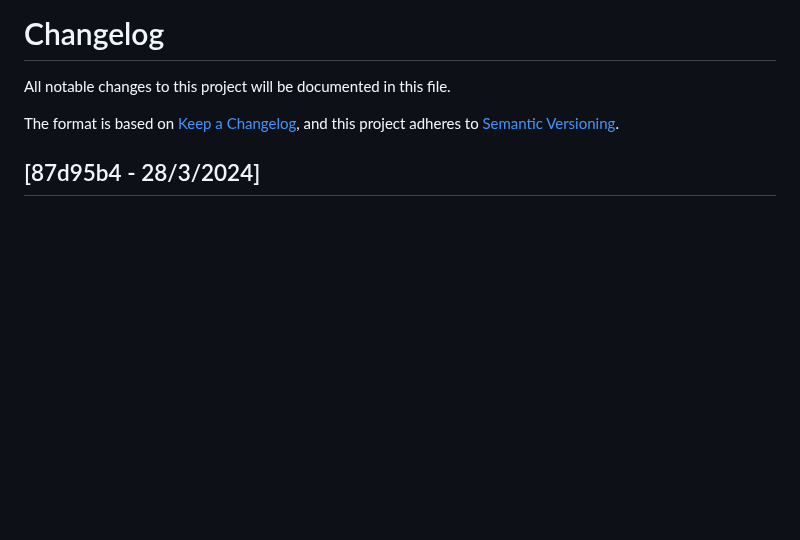
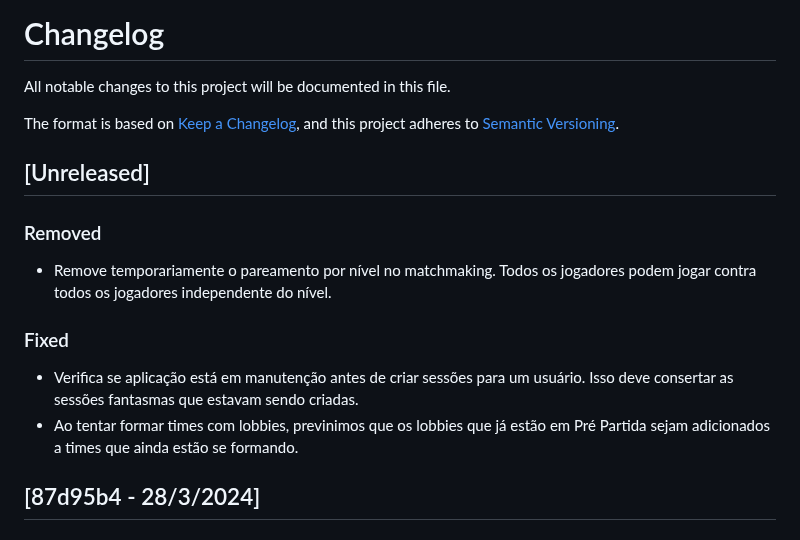
Before and after one commit to reloadclub-gg/reload-backend, a Markdown page: CHANGELOG.md, the part around the change. GitHub-like rendering; blank space fills up the shorter version.

Commit message:
update changelog

```diff
--- a/CHANGELOG.md
+++ b/CHANGELOG.md
@@ -4,6 +4,17 @@ All notable changes to this project will be documented in this file.
 
 The format is based on [Keep a Changelog](https://keepachangelog.com/en/1.0.0/),
 and this project adheres to [Semantic Versioning](https://semver.org/spec/v2.0.0.html).
+
+## [Unreleased]
+
+### Removed
+
+- Remove temporariamente o pareamento por nível no matchmaking. Todos os jogadores podem jogar contra todos os jogadores independente do nível.
+
+### Fixed
+
+- Verifica se aplicação está em manutenção antes de criar sessões para um usuário. Isso deve consertar as sessões fantasmas que estavam sendo criadas.
+- Ao tentar formar times com lobbies, previnimos que os lobbies que já estão em Pré Partida sejam adicionados a times que ainda estão se formando.
 
 ## [87d95b4 - 28/3/2024]
 
```
